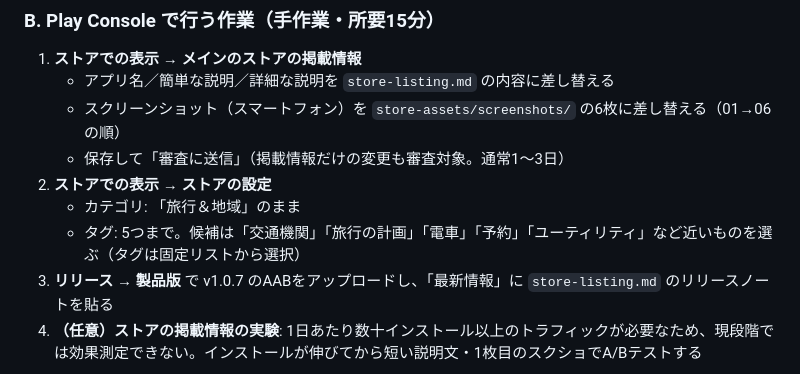
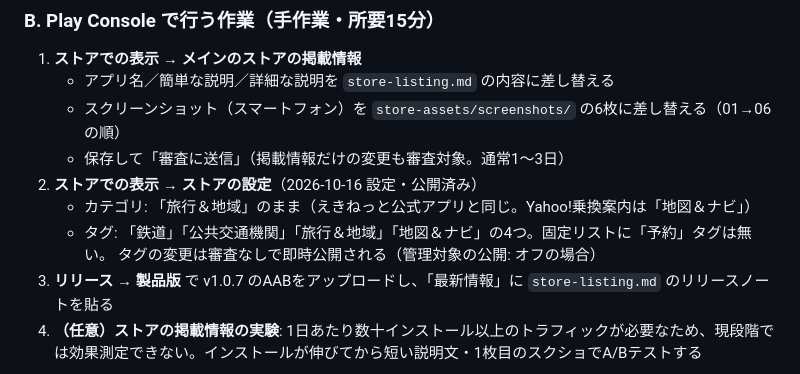
Before and after one commit to makiiii-git/Y2Eknt, a Markdown page: docs/play-growth.md, the part around the change. Rendered like a GitHub page.

Commit message:
Play のストア設定にタグ4つを設定した記録を追加
Co-Authored-By: Claude Opus 5.5 <noreply@anthropic.com>

```diff
--- a/docs/play-growth.md
+++ b/docs/play-growth.md
@@ -32,9 +32,10 @@
    - アプリ名／簡単な説明／詳細な説明を `store-listing.md` の内容に差し替える
    - スクリーンショット（スマートフォン）を `store-assets/screenshots/` の6枚に差し替える（01→06の順）
    - 保存して「審査に送信」（掲載情報だけの変更も審査対象。通常1〜3日）
-2. **ストアでの表示 → ストアの設定**
-   - カテゴリ: 「旅行＆地域」のまま
-   - タグ: 5つまで。候補は「交通機関」「旅行の計画」「電車」「予約」「ユーティリティ」など近いものを選ぶ（タグは固定リストから選択）
+2. **ストアでの表示 → ストアの設定**（2026-10-16 設定・公開済み）
+   - カテゴリ: 「旅行＆地域」のまま（えきねっと公式アプリと同じ。Yahoo!乗換案内は「地図＆ナビ」）
+   - タグ: 「鉄道」「公共交通機関」「旅行＆地域」「地図＆ナビ」の4つ。固定リストに「予約」タグは無い。
+     タグの変更は審査なしで即時公開される（管理対象の公開: オフの場合）
 3. **リリース → 製品版** で v1.0.7 のAABをアップロードし、「最新情報」に `store-listing.md` のリリースノートを貼る
 4. **（任意）ストアの掲載情報の実験**: 1日あたり数十インストール以上のトラフィックが必要なため、現段階では効果測定できない。インストールが伸びてから短い説明文・1枚目のスクショでA/Bテストする
 
```
